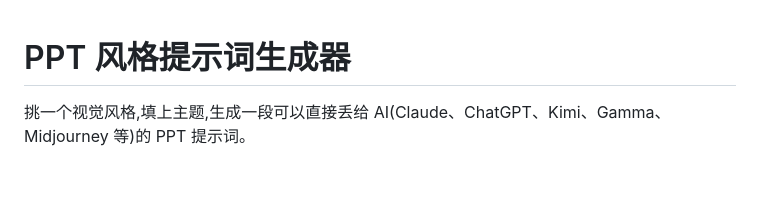
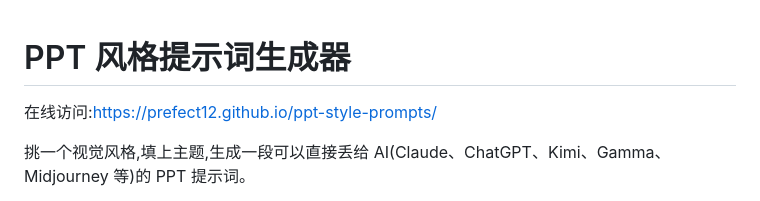
Before and after one commit to prefect12/ppt-style-prompts, a Markdown page: README.md, the part around the change. Rendered like a GitHub page; blank space fills up the shorter version.

Commit message:
README 加上线上访问地址
Co-Authored-By: Claude Opus 5 <noreply@anthropic.com>

```diff
--- a/README.md
+++ b/README.md
@@ -1,4 +1,6 @@
 # PPT 风格提示词生成器
+
+在线访问:https://prefect12.github.io/ppt-style-prompts/
 
 挑一个视觉风格,填上主题,生成一段可以直接丢给 AI(Claude、ChatGPT、Kimi、Gamma、Midjourney 等)的 PPT 提示词。
 
```
